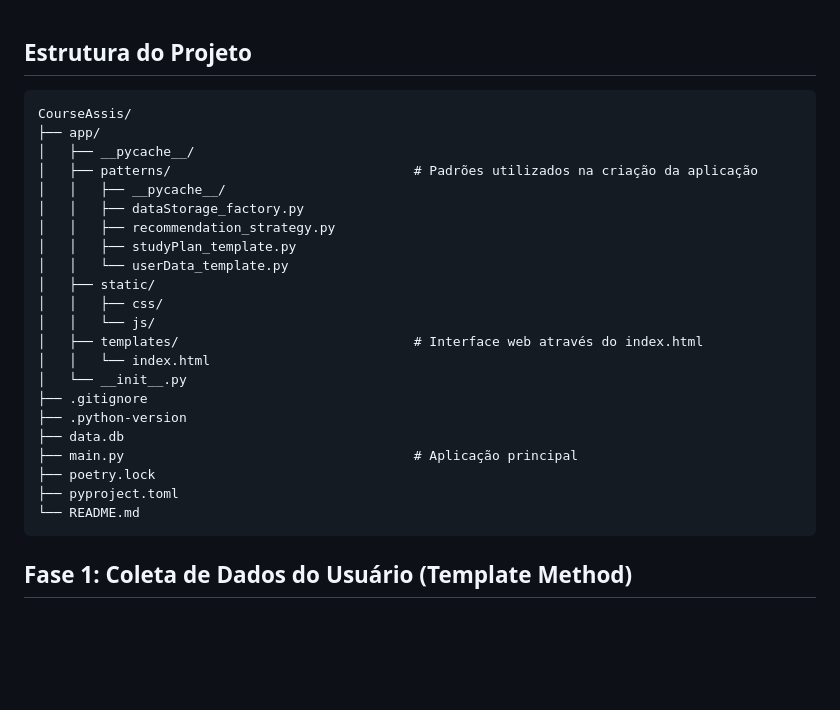
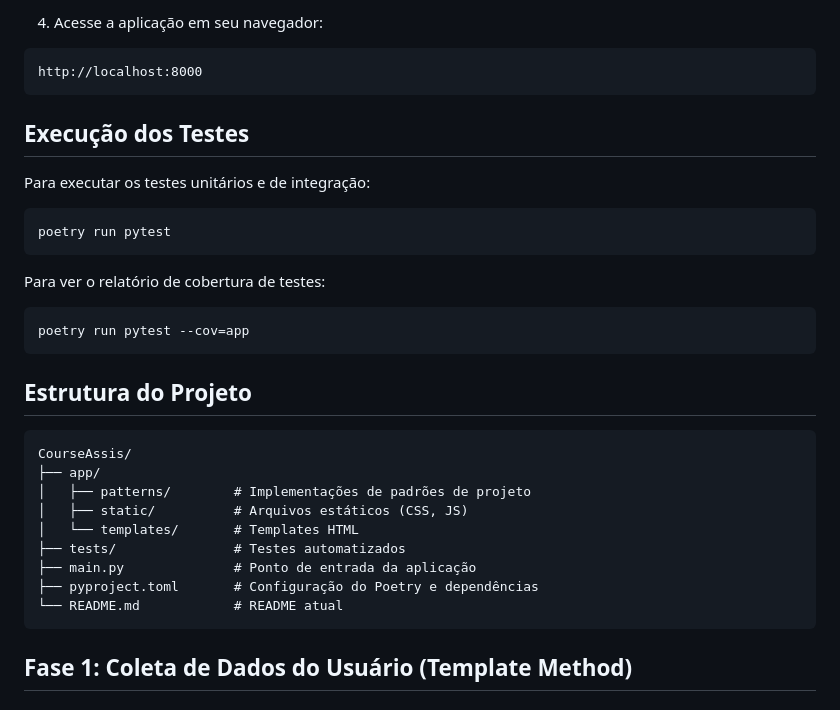
Before and after one commit to gustavofbs/CourseAssis, a Markdown page: README.md, the part around the change printed below. Rendered like a GitHub page; blank space fills up the shorter version.

Commit message:
especifica funcionalidades e  detalhes na execução da aplicação e dos testes

````diff
--- a/README.md
+++ b/README.md
@@ -1,28 +81,33 @@
+4. Acesse a aplicação em seu navegador:
+```
+http://localhost:8000
+```
+
+## Execução dos Testes
+
+Para executar os testes unitários e de integração:
+
+```bash
+poetry run pytest
+```
+
+Para ver o relatório de cobertura de testes:
+```bash
+poetry run pytest --cov=app
+```
+
 ## Estrutura do Projeto
 
 ```
 CourseAssis/
 ├── app/
-│   ├── __pycache__/
-│   ├── patterns/                               # Padrões utilizados na criação da aplicação
-│   │   ├── __pycache__/
-│   │   ├── dataStorage_factory.py
-│   │   ├── recommendation_strategy.py
-│   │   ├── studyPlan_template.py
-│   │   └── userData_template.py
-│   ├── static/
-│   │   ├── css/
-│   │   └── js/
-│   ├── templates/                              # Interface web através do index.html
-│   │   └── index.html
-│   └── __init__.py
-├── .gitignore
-├── .python-version
-├── data.db
-├── main.py                                     # Aplicação principal
-├── poetry.lock
-├── pyproject.toml
-└── README.md
+│   ├── patterns/        # Implementações de padrões de projeto
+│   ├── static/          # Arquivos estáticos (CSS, JS)
+│   └── templates/       # Templates HTML
+├── tests/               # Testes automatizados
+├── main.py              # Ponto de entrada da aplicação
+├── pyproject.toml       # Configuração do Poetry e dependências
+└── README.md            # README atual
 ```
 
 ## Fase 1: Coleta de Dados do Usuário (Template Method)
````
Also changed, not shown: other parts of README.md (+80 -45 lines).
